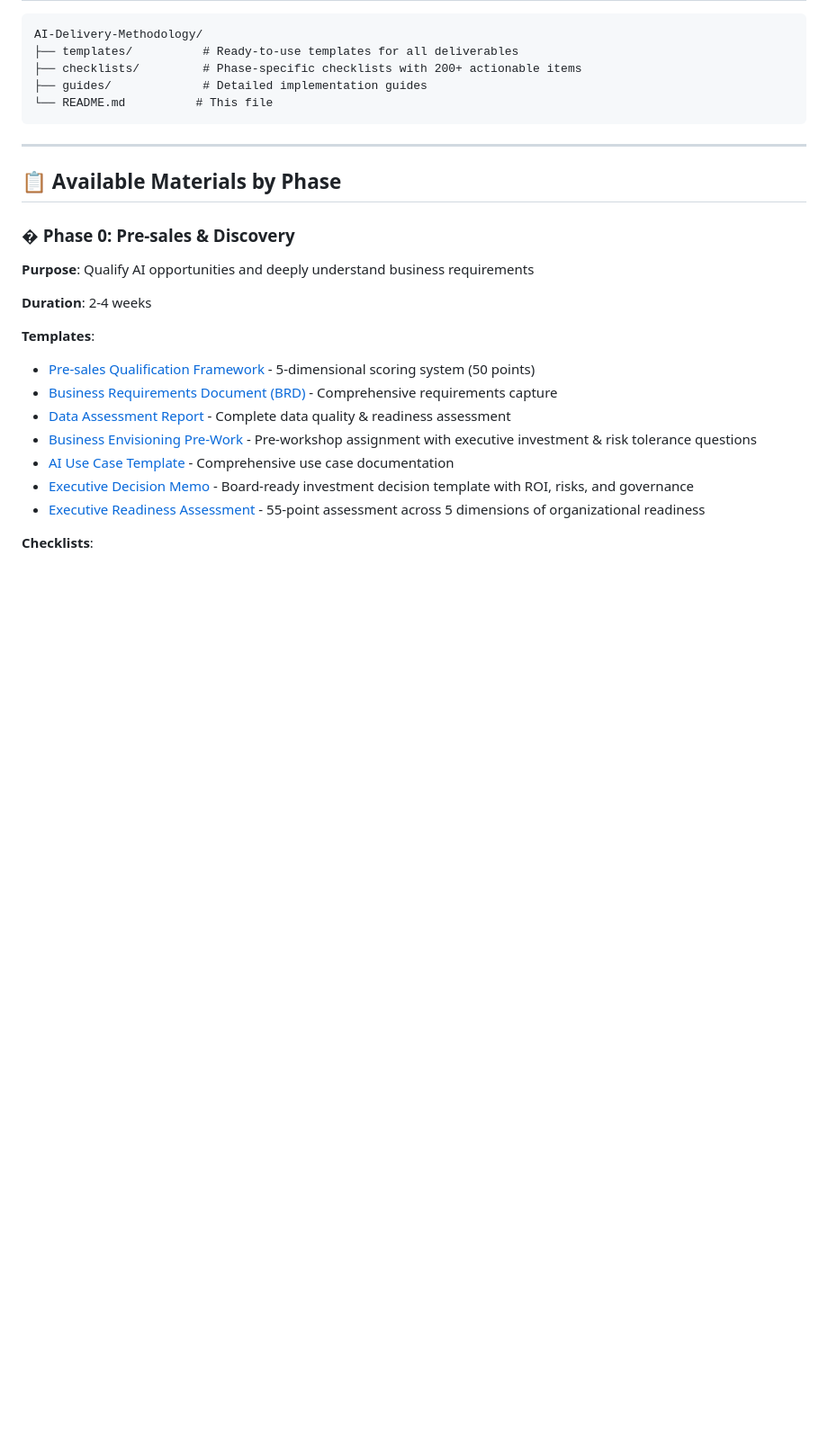
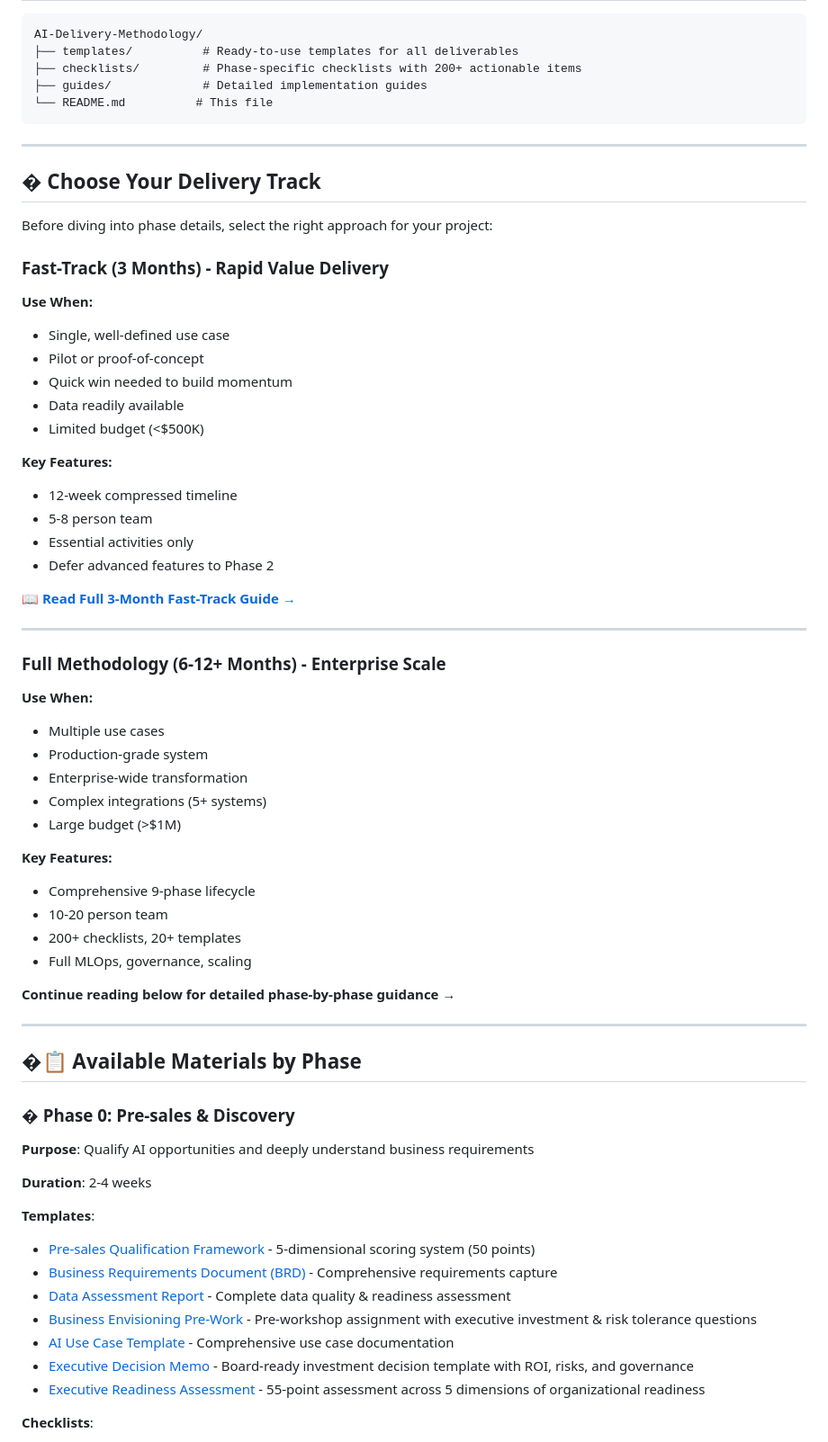
Before and after one commit to andreaswasita/AI-Delivery-Methodology, a Markdown page: README.md, the part around one of its changes. Shown at 90% size. GitHub-like rendering; blank space fills up the shorter version.

```diff
--- a/README.md
+++ b/README.md
@@ -176,7 +206,49 @@ AI-Delivery-Methodology/
 
 ---
 
-## 📋 Available Materials by Phase
+## � Choose Your Delivery Track
+
+Before diving into phase details, select the right approach for your project:
+
+### **Fast-Track (3 Months)** - Rapid Value Delivery
+
+**Use When:**
+- Single, well-defined use case
+- Pilot or proof-of-concept
+- Quick win needed to build momentum
+- Data readily available
+- Limited budget (<$500K)
+
+**Key Features:**
+- 12-week compressed timeline
+- 5-8 person team
+- Essential activities only
+- Defer advanced features to Phase 2
+
+[**📖 Read Full 3-Month Fast-Track Guide →**](./guides/3-month-fast-track-guide.md)
+
+---
+
+### **Full Methodology (6-12+ Months)** - Enterprise Scale
+
+**Use When:**
+- Multiple use cases
+- Production-grade system
+- Enterprise-wide transformation
+- Complex integrations (5+ systems)
+- Large budget (>$1M)
+
+**Key Features:**
+- Comprehensive 9-phase lifecycle
+- 10-20 person team
+- 200+ checklists, 20+ templates
+- Full MLOps, governance, scaling
+
+**Continue reading below for detailed phase-by-phase guidance →**
+
+---
+
+## �📋 Available Materials by Phase
 
 ### � **Phase 0: Pre-sales & Discovery**
 
```
Also changed, not shown: other parts of README.md (+42 -4 lines).
